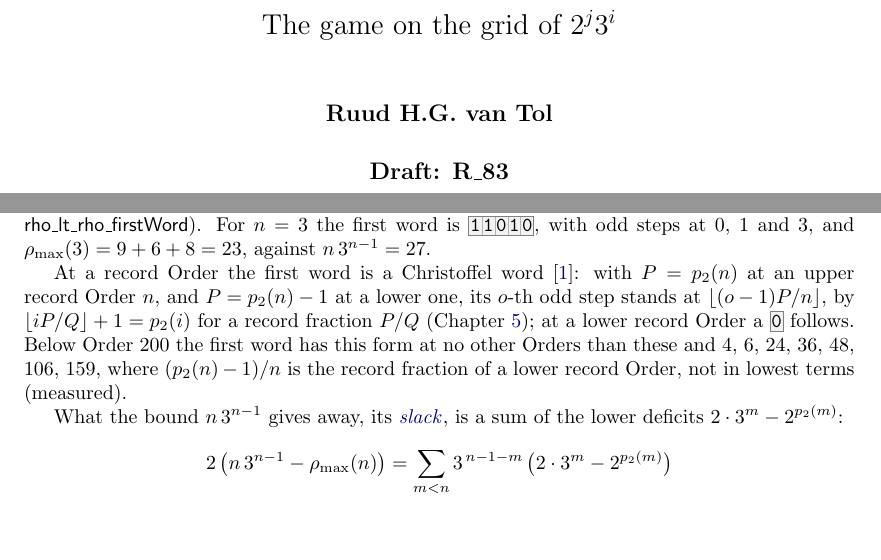
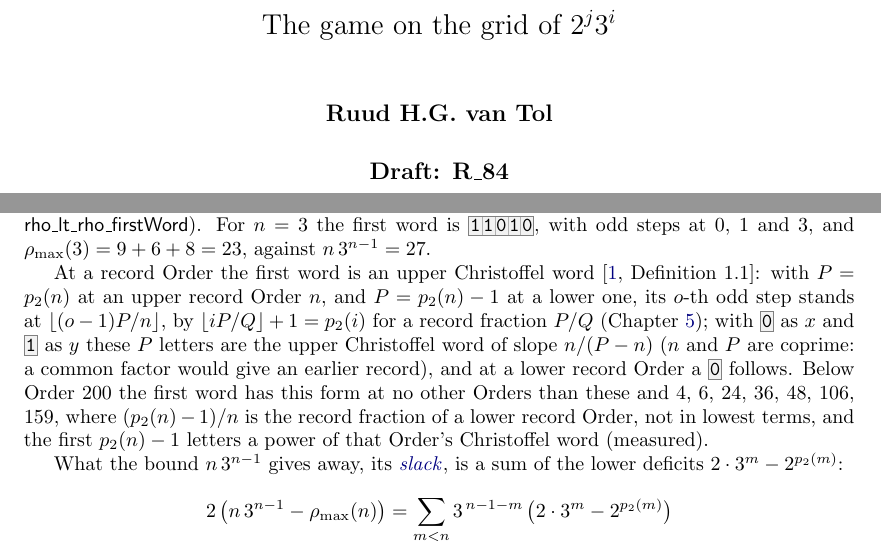
Before and after one commit to druud/Collatz-but-stop-at-the-drop, a LaTeX document (src/R_collatz_stop_at_the_drop_3.tex): two parts of pages 1 and 5 of 19, joined at a grey line, cut so that both start at the same text, the shorter picture padded with empty space. Compiled offline with pdfLaTeX.

```diff
--- a/src/R_collatz_stop_at_the_drop_3.tex
+++ b/src/R_collatz_stop_at_the_drop_3.tex
@@ -227,7 +227,7 @@
 \title{\textbf{Collatz, but stop at the drop}\\[0.5ex]
   \Large The game on the grid of $2^j 3^i$}
 \author{\textbf{Ruud H.G. van Tol}}
-\date{\textbf{Draft: R\_83}}  % on the public site as a draft; no date (user, 28 Oct 2026)
+\date{\textbf{Draft: R\_84}}  % on the public site as a draft; no date (user, 28 Oct 2026)
 
 \begin{document}
 \maketitle
@@ -421,13 +421,16 @@
 \bw{11010}, with odd steps at $0$, $1$ and $3$, and $\rho_{\max}(3) = 9 + 6 + 8 = 23$,
 against $n\,3^{n-1} = 27$.
 
-At a record Order the first word is a Christoffel word~\cite{BerstelLRS2008}: with
-$P = p_2(n)$ at an upper record Order $n$, and $P = p_2(n) - 1$ at a lower one, its $o$-th
+At a record Order the first word is an upper Christoffel word~\cite[Definition~1.1]{BerstelLRS2008}:
+with $P = p_2(n)$ at an upper record Order $n$, and $P = p_2(n) - 1$ at a lower one, its $o$-th
 odd step stands at $\lfloor (o-1)P/n \rfloor$, by $\lfloor iP/Q \rfloor + 1 = p_2(i)$ for a
-record fraction $P/Q$ (Chapter~\ref{sec:a003586}); at a lower record Order a $\bw{0}$
-follows. Below Order $200$ the first word has this form at no other Orders than these and
-$4$, $6$, $24$, $36$, $48$, $106$, $159$, where $(p_2(n) - 1)/n$ is the record fraction of a
-lower record Order, not in lowest terms (measured).
+record fraction $P/Q$ (Chapter~\ref{sec:a003586}); with $\bw{0}$ as $x$ and $\bw{1}$ as $y$
+these $P$ letters are the upper Christoffel word of slope $n/(P - n)$ ($n$ and $P$ are coprime:
+a common factor would give an earlier record), and at a lower record Order a $\bw{0}$ follows.
+Below Order $200$ the first word has this form at no other Orders than these and $4$, $6$,
+$24$, $36$, $48$, $106$, $159$, where $(p_2(n) - 1)/n$ is the record fraction of a lower record
+Order, not in lowest terms, and the first $p_2(n) - 1$ letters a power of that Order's
+Christoffel word (measured).
 
 \termhere{slack}What the bound $n\,3^{n-1}$ gives away, its \keyterm{slack}{slack}, is a sum of the lower deficits
 $2 \cdot 3^m - 2^{p_2(m)}$:
```
Also changed, not shown: CHANGES.md (+6 -2 lines), R_collatz_stop_at_the_drop_3.pdf.
